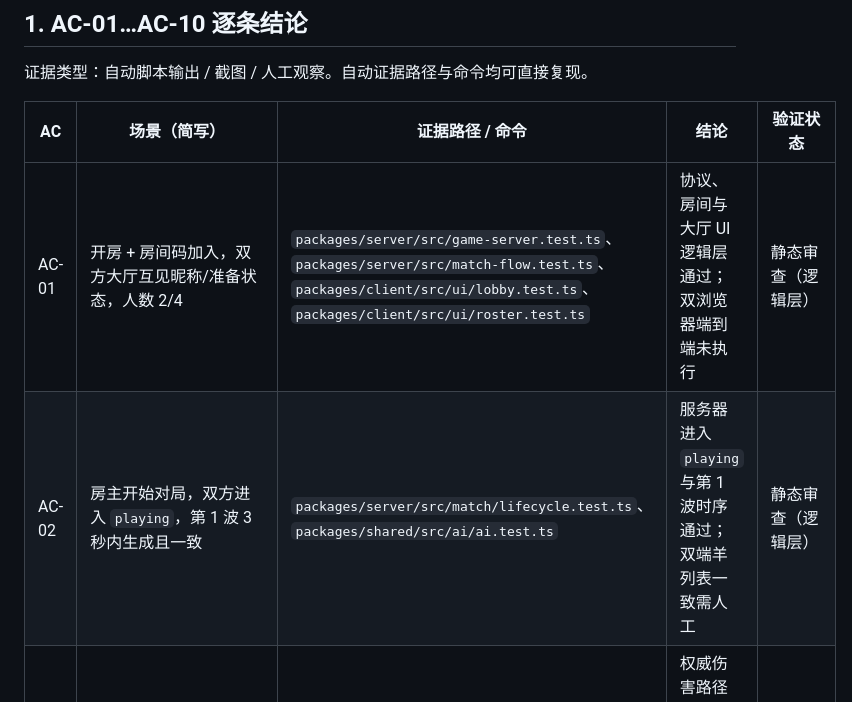
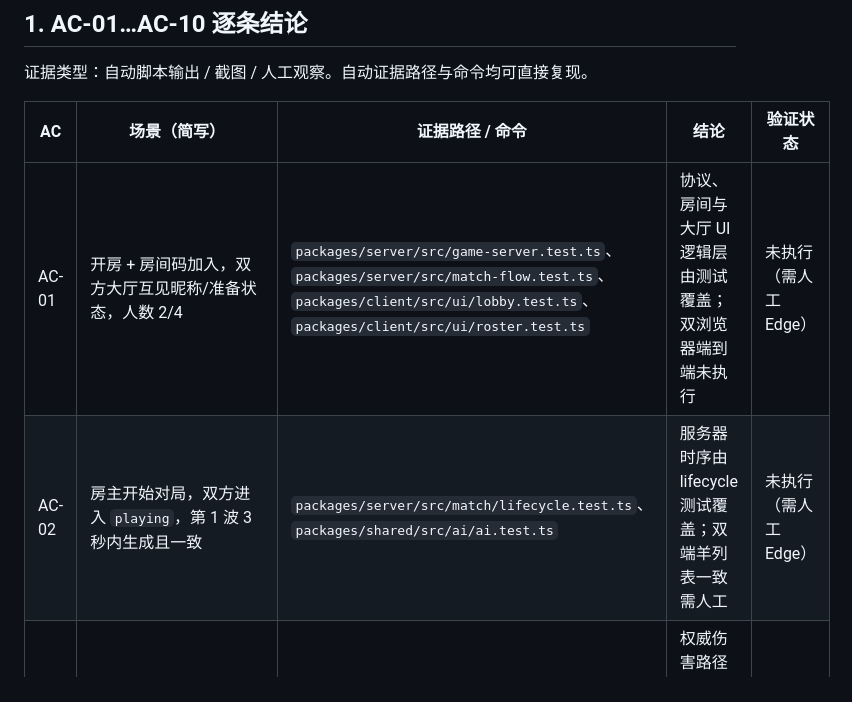
Before and after one commit to FUG525403823/angry-chen, a Markdown page: docs/验收报告.md, the part around the change. Drawn GitHub-style.

Commit message:
docs(qa): 验收报告与运维手册定稿、P10 §5.5/§6.1/§10 与 P09 §5.5 复核
- docs/验收报告.md：重写为门禁表 + AC-01…AC-10 结论（含证据路径与 §5.5 验证状态）+ 人工 Edge 收尾清单 +
  门禁证据 + bots/soak/probe 证据（含硬纠正不可复现的说明）+ 安全清单 12 项（房间码字符表修正为 31 字符/923521）+
  交付物验证状态 + 未验证清单；无「待验证」条目
- docs/运维手册.md：原文件为空，已重建（发布/回滚/扩容/16 条故障排查/日志与指标速查/路线图）
- docs/部署清单.md：纳入版本库
- P10 §10 整体校验改为按交付物标注已验证/静态审查/未执行；§5.5 补充硬纠正计数不可复现（0/5222/10467）；
  §6.1 对齐 soak 实测（RSS 斜率 0.337 MB/分钟、CPU 2.07%）
- P09 §5.5 补充 tsconfig/eslint 边界说明
- 未验证项保持不变：30 分钟 soak、200ms RTT 断言、4 人 60 羊 CPU 门槛（峰值 22 羊）、Docker/反代/守护、SIGTERM、
  全部浏览器人工验收

```diff
--- a/docs/验收报告.md
+++ b/docs/验收报告.md
@@ -30,8 +30,8 @@ caddy / systemd / PM2 / puppeteer-core**，因此部署与守护样例只能静
 
 | AC    | 场景（简写）                                                 | 证据路径 / 命令                                                                                                                                                                                   | 结论                                                        | 验证状态             |
 | ----- | ------------------------------------------------------------ | ------------------------------------------------------------------------------------------------------------------------------------------------------------------------------------------------- | ----------------------------------------------------------- | -------------------- |
-| AC-01 | 开房 + 房间码加入，双方大厅互见昵称/准备状态，人数 2/4       | `packages/server/src/game-server.test.ts`、`packages/server/src/match-flow.test.ts`、`packages/client/src/ui/lobby.test.ts`、`packages/client/src/ui/roster.test.ts`                                | 协议、房间与大厅 UI 逻辑层通过；双浏览器端到端未执行         | 静态审查（逻辑层）   |
-| AC-02 | 房主开始对局，双方进入 `playing`，第 1 波 3 秒内生成且一致   | `packages/server/src/match/lifecycle.test.ts`、`packages/shared/src/ai/ai.test.ts`                                                                                                                | 服务器进入 `playing` 与第 1 波时序通过；双端羊列表一致需人工 | 静态审查（逻辑层）   |
+| AC-01 | 开房 + 房间码加入，双方大厅互见昵称/准备状态，人数 2/4       | `packages/server/src/game-server.test.ts`、`packages/server/src/match-flow.test.ts`、`packages/client/src/ui/lobby.test.ts`、`packages/client/src/ui/roster.test.ts`                                | 协议、房间与大厅 UI 逻辑层由测试覆盖；双浏览器端到端未执行   | 未执行（需人工 Edge） |
+| AC-02 | 房主开始对局，双方进入 `playing`，第 1 波 3 秒内生成且一致   | `packages/server/src/match/lifecycle.test.ts`、`packages/shared/src/ai/ai.test.ts`                                                                                                                | 服务器时序由 lifecycle 测试覆盖；双端羊列表一致需人工        | 未执行（需人工 Edge） |
 | AC-03 | 20m 命中：服务器权威扣血，客户端伤害数字与服务器记录一致     | `packages/shared/src/combat/resolve.test.ts`、`packages/server/src/match-flow.test.ts`、`docs/evidence/bots-4p-5min.json`（hits 113 / kills 37）、`/metrics` 的 `ac_hits_total` / `ac_damage_total` | 权威伤害路径与指标通过；"客户端数字 == 服务器数字"需人工对照 | 静态审查（逻辑层）   |
 | AC-04 | 倒地后 3 秒救援复起（保留 50% 生命），松手 5 秒归零          | `packages/shared/src/combat/combat.test.ts`（3 秒复起 / 松手 5 秒归零 / 超距中断）                                                                                                                 | 救援状态机通过；两人协作手感需人工                          | 静态审查（逻辑层）   |
 | AC-05 | 10 杀充满怒气，8 秒狂暴，射速/移速提升且服务器与所有客户端一致 | `packages/shared/src/combat/combat.test.ts`、`packages/server/src/match-flow.test.ts`                                                                                                           | 怒气与狂暴数值通过；多端一致需人工                          | 静态审查（逻辑层）   |
```
